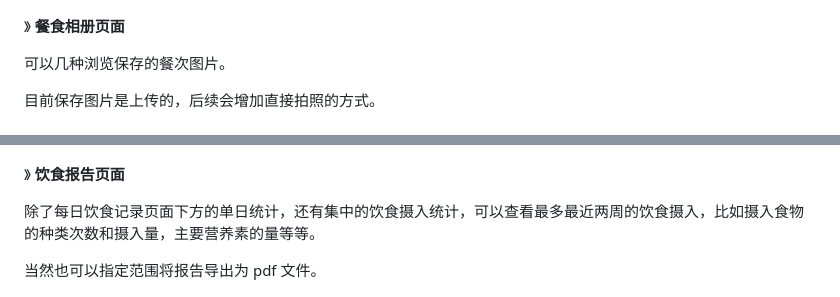
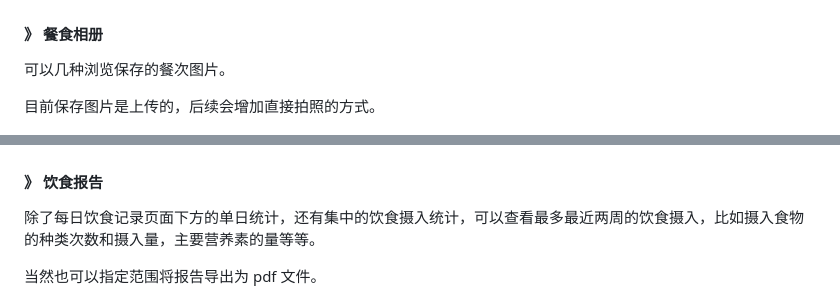
Before and after one commit to Sanotsu/free-fitness, a Markdown page: README.md, 2 parts joined by grey strips. Rendered like a GitHub page.

```diff
--- a/README.md
+++ b/README.md
@@ -90,7 +122,7 @@ Free-Fitness 是使用 flutter 开发的集运动跟练、饮食记录、日记
 
 ![9饮食记录基本功能](_screenshots/9饮食记录基本功能.jpg)
 
-》 **餐食相册页面**
+#### 》 餐食相册
 
 可以几种浏览保存的餐次图片。
 
@@ -98,7 +130,7 @@ Free-Fitness 是使用 flutter 开发的集运动跟练、饮食记录、日记
 
 ![10餐食相册页面](_screenshots/10餐食相册页面.jpg)
 
-》 **饮食报告页面**
+#### 》 饮食报告
 
 除了每日饮食记录页面下方的单日统计，还有集中的饮食摄入统计，可以查看最多最近两周的饮食摄入，比如摄入食物的种类次数和摄入量，主要营养素的量等等。
 
```
Also changed, not shown: other parts of README.md (+45 -13 lines).
